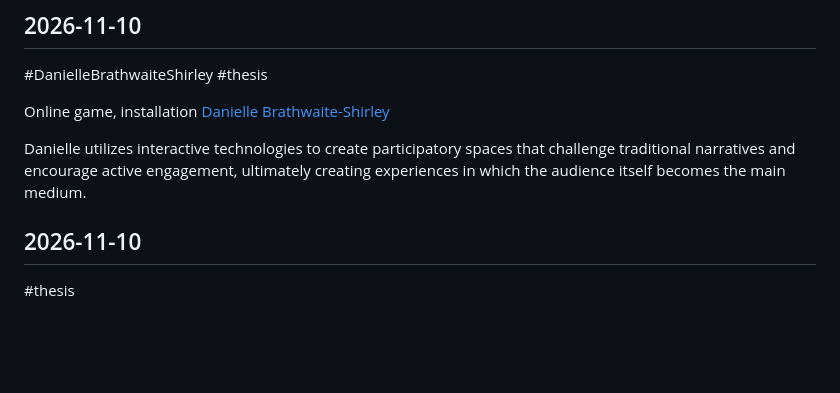
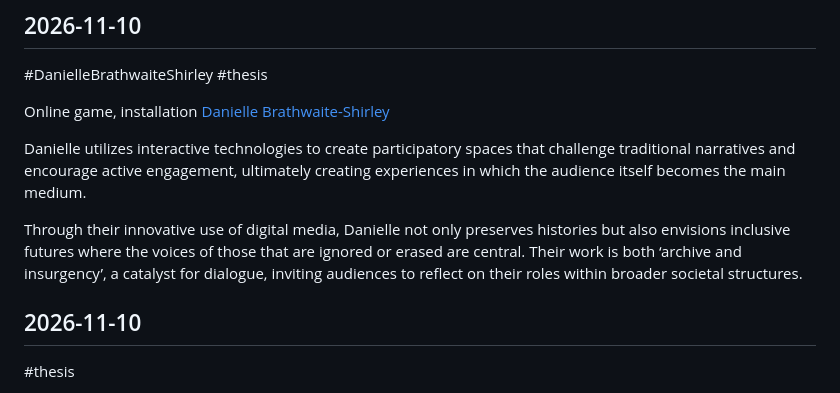
Before and after one commit to sarahbg30/md1-notes-site, a Markdown page: notes.md, the part around the change. Drawn GitHub-style; blank space fills up the shorter version.

Commit message:
Edit note 2026-11-10: Online game, installation Danielle Brathwaite-Shirleyhttps:/

```diff
--- a/notes.md
+++ b/notes.md
@@ -535,6 +535,8 @@ Online game, installation [Danielle Brathwaite-Shirley](https://kikkfestival.be/
 
 Danielle utilizes interactive technologies to create participatory spaces that challenge traditional narratives and encourage active engagement, ultimately creating experiences in which the audience itself becomes the main medium.
 
+Through their innovative use of digital media, Danielle not only preserves histories but also envisions inclusive futures where the voices of those that are ignored or erased are central. Their work is both ‘archive and insurgency’, a catalyst for dialogue, inviting audiences to reflect on their roles within broader societal structures.
+
 ## 2026-11-10
 #thesis
 
```
